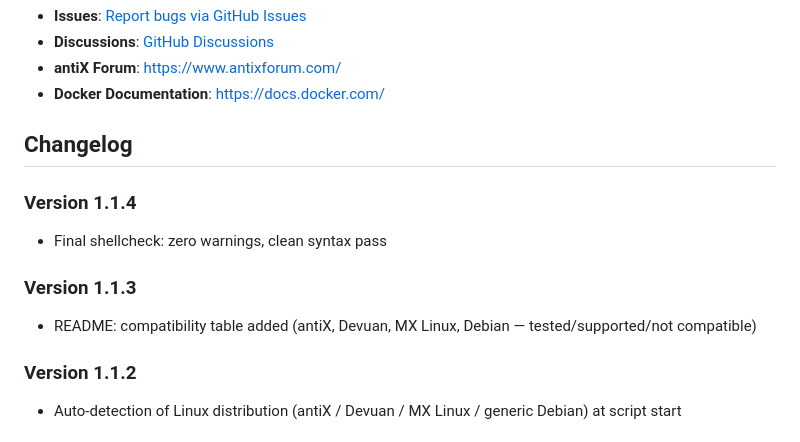
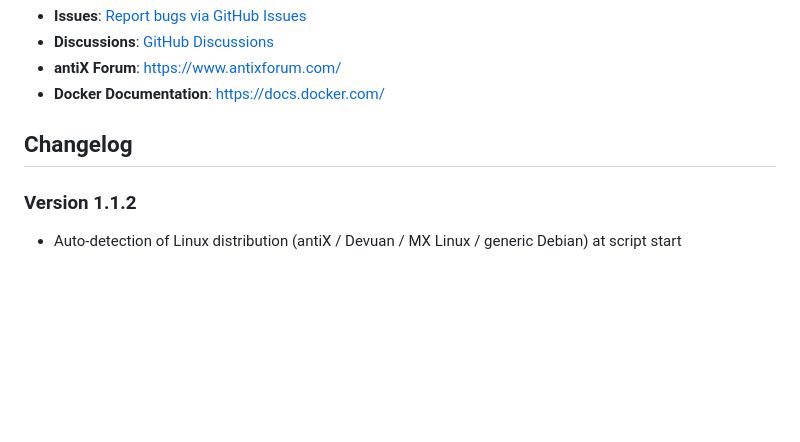
Before and after one commit to mr-addams/antix-docker-install, a Markdown page: README.md, the part around the change. Rendered like a GitHub page; blank space fills up the shorter version.

Commit message:
docs: clean changelog — keep v1.1.2 as latest

```diff
--- a/README.md
+++ b/README.md
@@ -355,12 +355,6 @@ Created for the antiX Linux community to simplify Docker installation on non-sys
 
 ## Changelog
 
-### Version 1.1.4
-- Final shellcheck: zero warnings, clean syntax pass
-
-### Version 1.1.3
-- README: compatibility table added (antiX, Devuan, MX Linux, Debian — tested/supported/not compatible)
-
 ### Version 1.1.2
 - Auto-detection of Linux distribution (antiX / Devuan / MX Linux / generic Debian) at script start
 
```
